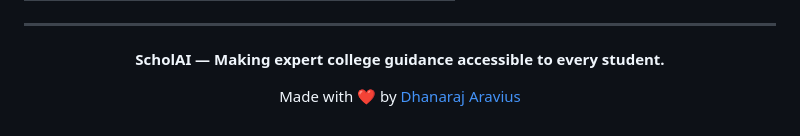
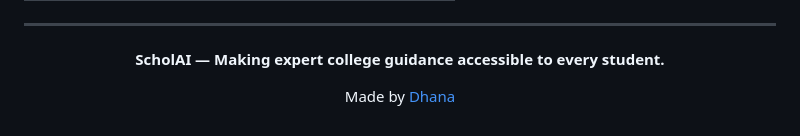
Before and after one commit to dhanarajaravius-alt/ScholAI, a Markdown page: README.md, the part around the change. Drawn GitHub-style.

```diff
--- a/README.md
+++ b/README.md
@@ -132,6 +132,6 @@ python -m uvicorn main:app --reload
 
 **ScholAI — Making expert college guidance accessible to every student.**
 
-Made with ❤️ by [Dhanaraj Aravius](https://github.com/dhanarajaravius-alt)
+Made by [Dhana](https://github.com/dhanarajaravius-alt)
 
 </div>
```
